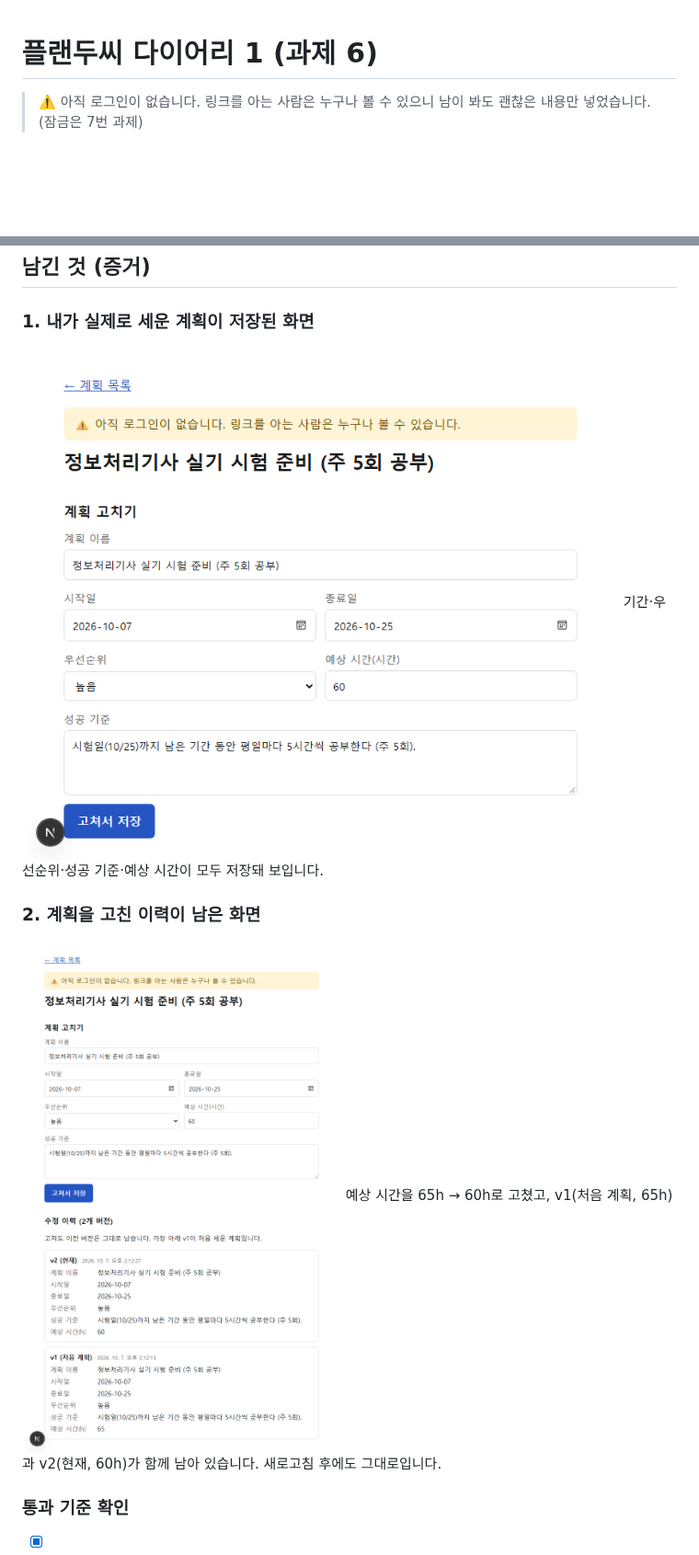
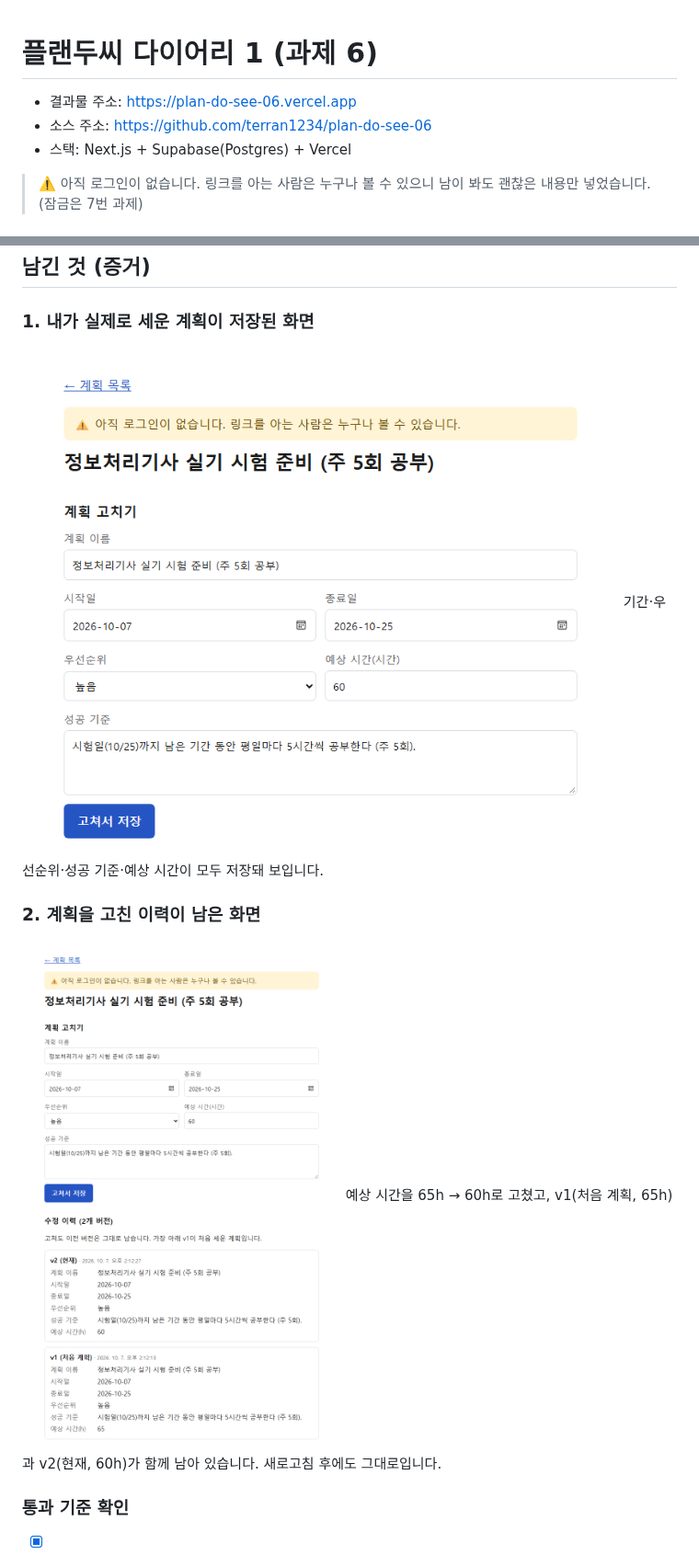
Before and after one commit to terran1234/plan-do-see-06, a Markdown page: README.md, 2 parts joined by grey strips. Shown at 92% size. GitHub-like rendering; pictures changed too: docs/card1-plan-history.png, docs/card1-plan-saved.png; blank space fills up the shorter version.

Commit message:
배포 주소 추가, 운영 화면 스크린샷으로 교체
Co-Authored-By: Claude Sonnet 5.5 <noreply@anthropic.com>

```diff
--- a/README.md
+++ b/README.md
@@ -1,4 +1,8 @@
 # 플랜두씨 다이어리 1 (과제 6)
+
+- 결과물 주소: https://plan-do-see-06.vercel.app
+- 소스 주소: https://github.com/terran1234/plan-do-see-06
+- 스택: Next.js + Supabase(Postgres) + Vercel
 
 > ⚠️ 아직 로그인이 없습니다. 링크를 아는 사람은 누구나 볼 수 있으니 남이 봐도 괜찮은 내용만 넣었습니다. (잠금은 7번 과제)
 
```
